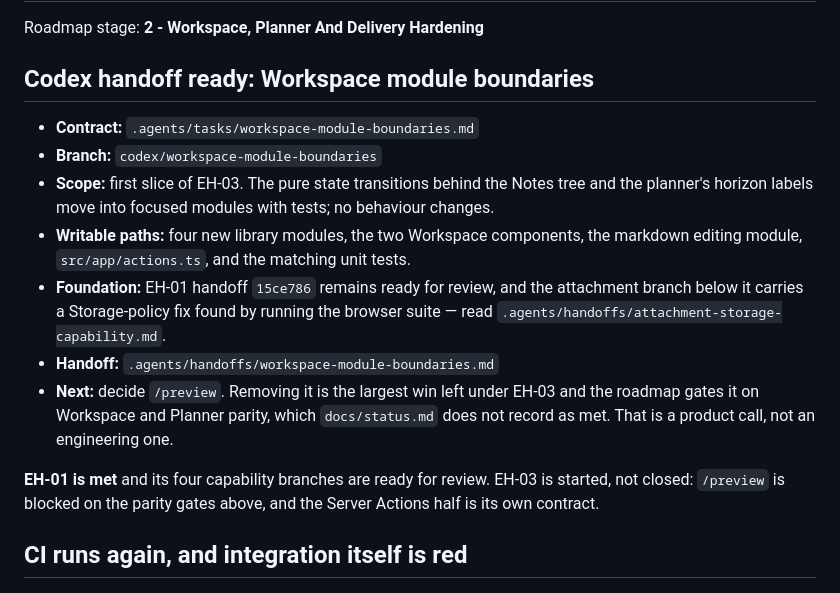
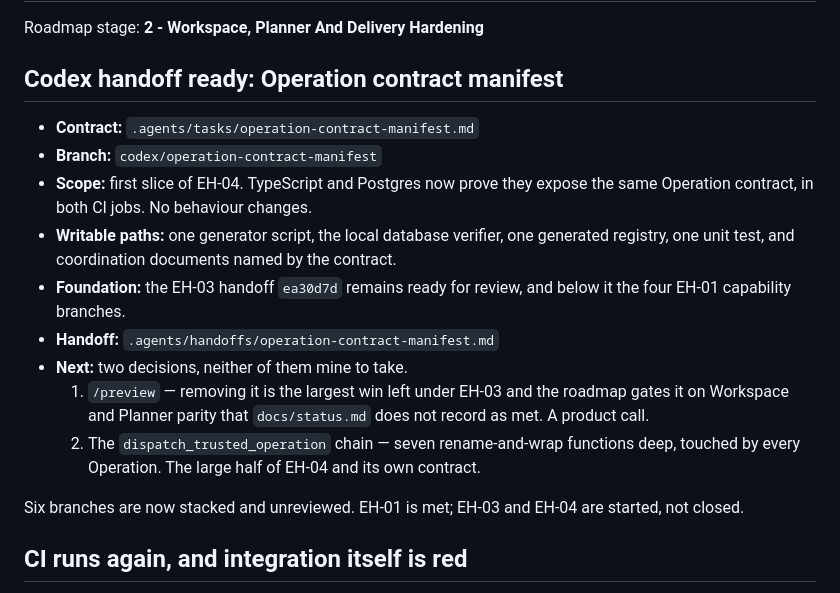
Before and after one commit to KalebBefekadu/planner-ai, a Markdown page: .agents/ACTIVE.md, the part around the change. GitHub-like rendering.

```diff
--- a/.agents/ACTIVE.md
+++ b/.agents/ACTIVE.md
@@ -2,28 +2,28 @@
 
 Roadmap stage: **2 - Workspace, Planner And Delivery Hardening**
 
-## Codex handoff ready: Workspace module boundaries
+## Codex handoff ready: Operation contract manifest
 
-- **Contract:** `.agents/tasks/workspace-module-boundaries.md`
-- **Branch:** `codex/workspace-module-boundaries`
-- **Scope:** first slice of EH-03. The pure state transitions behind the Notes
-  tree and the planner's horizon labels move into focused modules with tests;
-  no behaviour changes.
-- **Writable paths:** four new library modules, the two Workspace components,
-  the markdown editing module, `src/app/actions.ts`, and the matching unit
-  tests.
-- **Foundation:** EH-01 handoff `15ce786` remains ready for review, and the
-  attachment branch below it carries a Storage-policy fix found by running the
-  browser suite — read `.agents/handoffs/attachment-storage-capability.md`.
-- **Handoff:** `.agents/handoffs/workspace-module-boundaries.md`
-- **Next:** decide `/preview`. Removing it is the largest win left under EH-03
-  and the roadmap gates it on Workspace and Planner parity, which
-  `docs/status.md` does not record as met. That is a product call, not an
-  engineering one.
+- **Contract:** `.agents/tasks/operation-contract-manifest.md`
+- **Branch:** `codex/operation-contract-manifest`
+- **Scope:** first slice of EH-04. TypeScript and Postgres now prove they
+  expose the same Operation contract, in both CI jobs. No behaviour changes.
+- **Writable paths:** one generator script, the local database verifier, one
+  generated registry, one unit test, and coordination documents named by the
+  contract.
+- **Foundation:** the EH-03 handoff `ea30d7d` remains ready for review, and
+  below it the four EH-01 capability branches.
+- **Handoff:** `.agents/handoffs/operation-contract-manifest.md`
+- **Next:** two decisions, neither of them mine to take.
+  1. `/preview` — removing it is the largest win left under EH-03 and the
+     roadmap gates it on Workspace and Planner parity that `docs/status.md`
+     does not record as met. A product call.
+  2. The `dispatch_trusted_operation` chain — seven rename-and-wrap functions
+     deep, touched by every Operation. The large half of EH-04 and its own
+     contract.
 
-**EH-01 is met** and its four capability branches are ready for review. EH-03 is
-started, not closed: `/preview` is blocked on the parity gates above, and the
-Server Actions half is its own contract.
+Six branches are now stacked and unreviewed. EH-01 is met; EH-03 and EH-04 are
+started, not closed.
 
 ## CI runs again, and integration itself is red
 
```
Also changed, not shown: .agents/handoffs/operation-contract-manifest.md (added, +113 -0 lines), .agents/tasks/operation-contract-manifest.md (added, +56 -0 lines).
